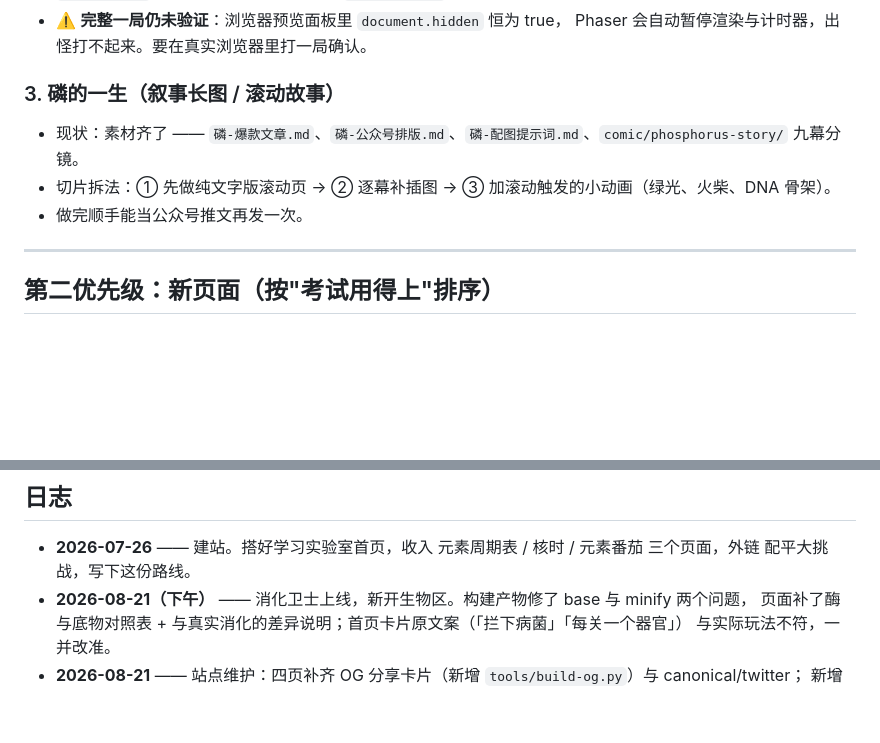
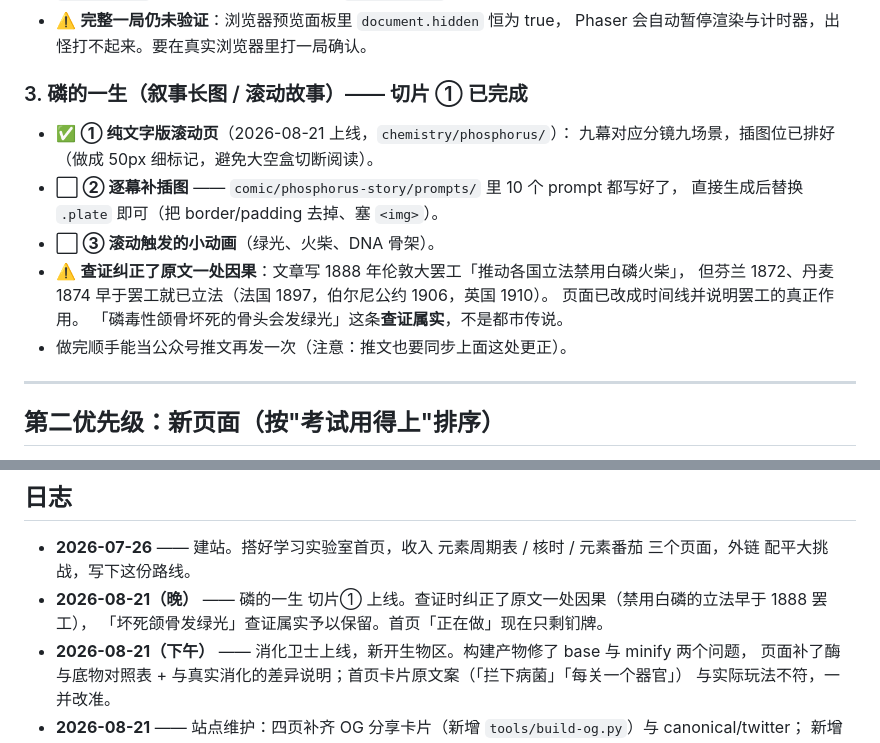
Before and after one commit to sanhuang520-ship-it/learn-lab, a Markdown page: ROADMAP.md, 2 parts joined by grey strips. GitHub-like rendering; blank space fills up the shorter version.

Commit message:
docs: ROADMAP 记录磷的一生切片①完成与一处事实更正

```diff
--- a/ROADMAP.md
+++ b/ROADMAP.md
@@ -22,10 +22,17 @@
 - ⚠️ **完整一局仍未验证**：浏览器预览面板里 `document.hidden` 恒为 true，
   Phaser 会自动暂停渲染与计时器，出怪打不起来。要在真实浏览器里打一局确认。
 
-### 3. 磷的一生（叙事长图 / 滚动故事）
-- 现状：素材齐了 —— `磷-爆款文章.md`、`磷-公众号排版.md`、`磷-配图提示词.md`、`comic/phosphorus-story/` 九幕分镜。
-- 切片拆法：① 先做纯文字版滚动页 → ② 逐幕补插图 → ③ 加滚动触发的小动画（绿光、火柴、DNA 骨架）。
-- 做完顺手能当公众号推文再发一次。
+### 3. 磷的一生（叙事长图 / 滚动故事）—— 切片 ① 已完成
+- ✅ **① 纯文字版滚动页**（2026-08-21 上线，`chemistry/phosphorus/`）：
+  九幕对应分镜九场景，插图位已排好（做成 50px 细标记，避免大空盒切断阅读）。
+- ⬜ **② 逐幕补插图** —— `comic/phosphorus-story/prompts/` 里 10 个 prompt 都写好了，
+  直接生成后替换 `.plate` 即可（把 border/padding 去掉、塞 `<img>`）。
+- ⬜ **③ 滚动触发的小动画**（绿光、火柴、DNA 骨架）。
+- ⚠️ **查证纠正了原文一处因果**：文章写 1888 年伦敦大罢工「推动各国立法禁用白磷火柴」，
+  但芬兰 1872、丹麦 1874 早于罢工就已立法（法国 1897，伯尔尼公约 1906，英国 1910）。
+  页面已改成时间线并说明罢工的真正作用。
+  「磷毒性颌骨坏死的骨头会发绿光」这条**查证属实**，不是都市传说。
+- 做完顺手能当公众号推文再发一次（注意：推文也要同步上面这处更正）。
 
 ---
 
@@ -74,6 +81,8 @@
 ## 日志
 
 - **2026-07-26** —— 建站。搭好学习实验室首页，收入 元素周期表 / 核时 / 元素番茄 三个页面，外链 配平大挑战，写下这份路线。
+- **2026-08-21（晚）** —— 磷的一生 切片① 上线。查证时纠正了原文一处因果（禁用白磷的立法早于 1888 罢工），
+  「坏死颌骨发绿光」查证属实予以保留。首页「正在做」现在只剩钔牌。
 - **2026-08-21（下午）** —— 消化卫士上线，新开生物区。构建产物修了 base 与 minify 两个问题，
   页面补了酶与底物对照表 + 与真实消化的差异说明；首页卡片原文案（「拦下病菌」「每关一个器官」）
   与实际玩法不符，一并改准。
```
